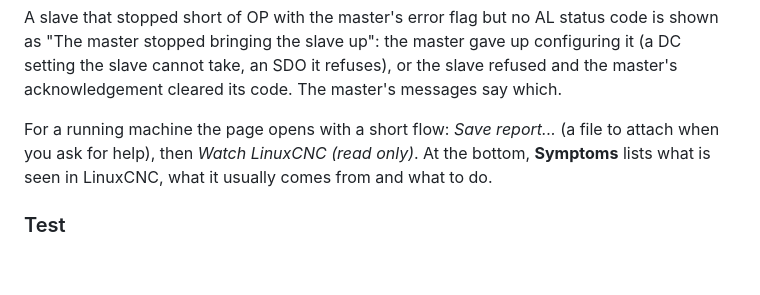
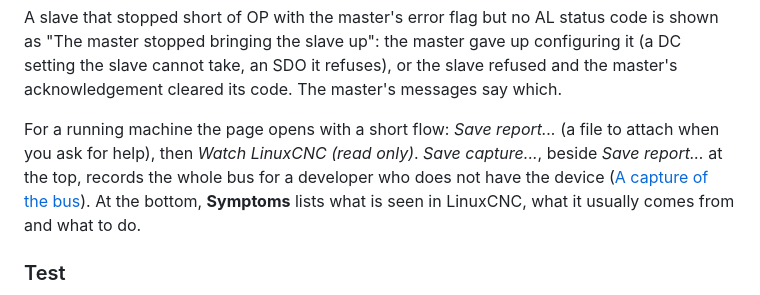
Before and after one commit to MetalMusings/ecat, a Markdown page: docs/ecatsetup.md, the part around one of its changes. Rendered like a GitHub page; blank space fills up the shorter version.

```diff
--- a/docs/ecatsetup.md
+++ b/docs/ecatsetup.md
@@ -208,6 +208,9 @@ code. The master's messages say which.
 
 For a running machine the page opens with a short flow: *Save report...*
 (a file to attach when you ask for help), then *Watch LinuxCNC (read only)*.
+*Save capture...*, beside *Save report...* at the top, records the whole
+bus for a developer who does not have the device ([A capture of the
+bus](#a-capture-of-the-bus)).
 At the bottom, **Symptoms** lists what is seen in LinuxCNC, what it usually
 comes from and what to do.
 
```
Also changed, not shown: other parts of docs/ecatsetup.md (+9 -3 lines), docs/development.md (+1 -1 lines), docs/images/gui-status.png, 4 other files.
